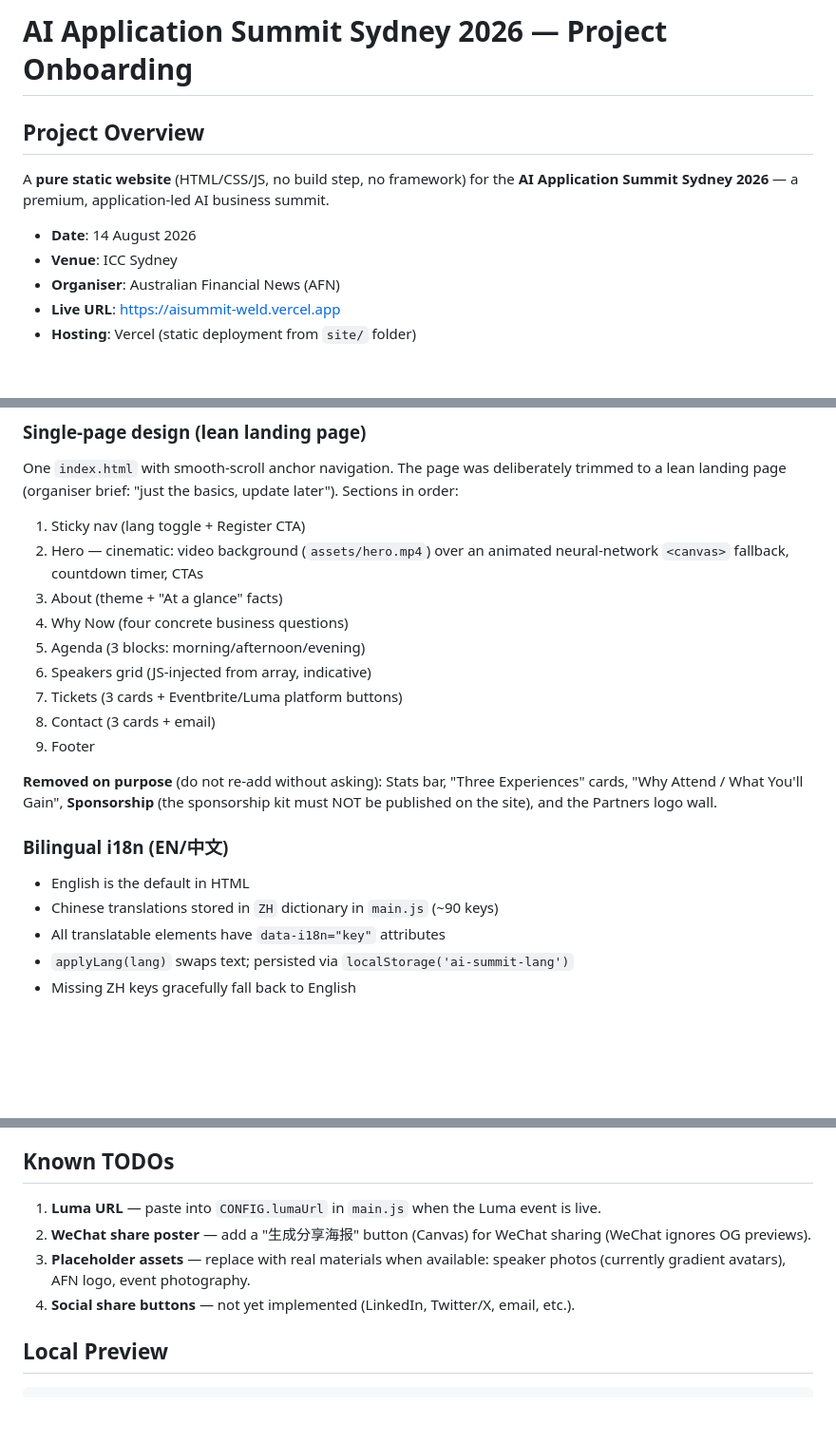
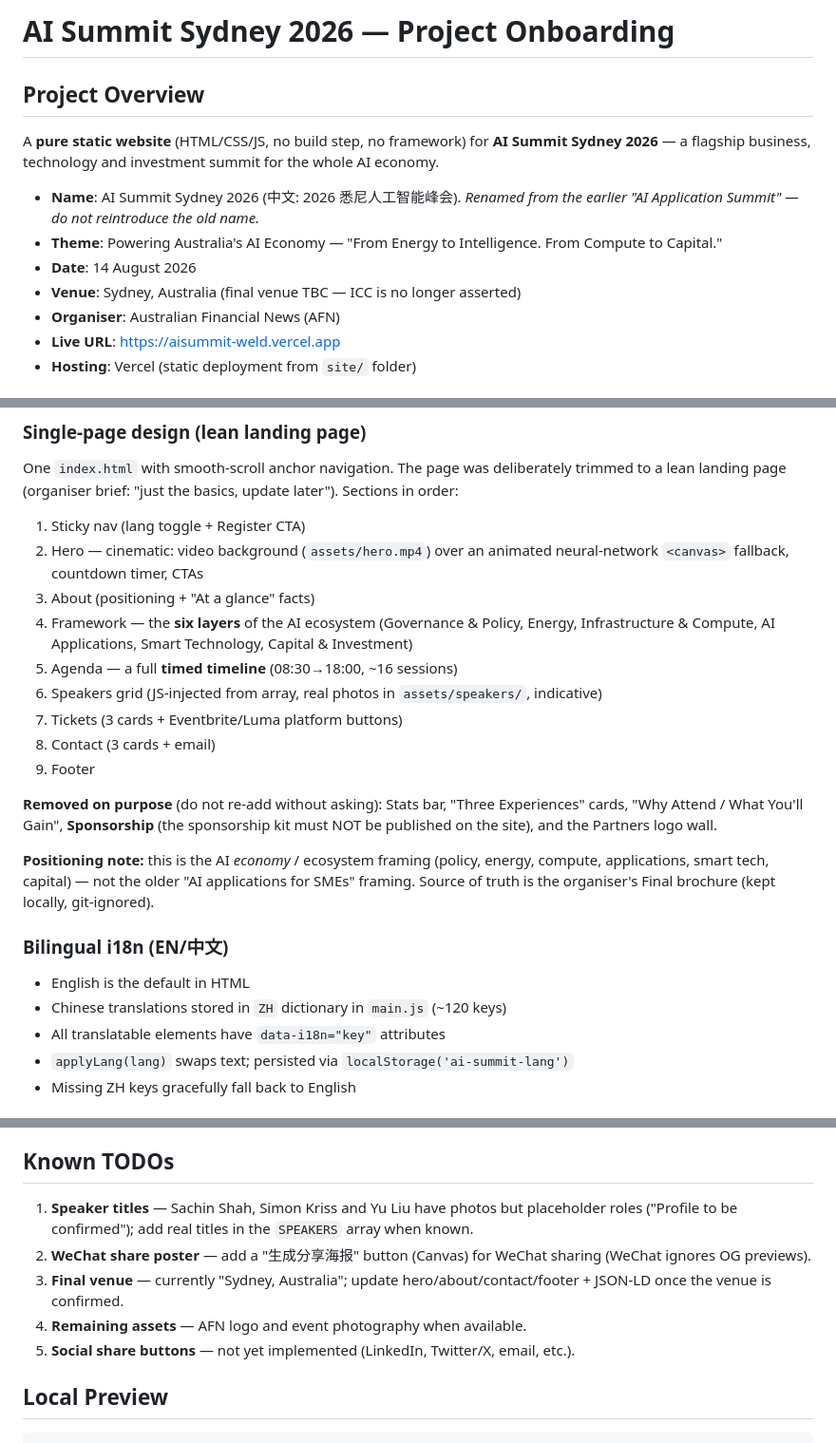
Before and after one commit to Carreyeee/ai-summit, a Markdown page: CLAUDE.md, 3 parts joined by grey strips. Shown at 95% size. Drawn GitHub-style; blank space fills up the shorter version.

Commit message:
Sync README + CLAUDE.md to AI Summit Sydney 2026 positioning
Update collaborator docs to match the deployed site: new name, theme,
Sydney venue, six-layer framework, timed agenda, speaker photos, live Luma.

Co-Authored-By: Claude Opus 4.8 <noreply@anthropic.com>

````diff
--- a/CLAUDE.md
+++ b/CLAUDE.md
@@ -1,10 +1,12 @@
-# AI Application Summit Sydney 2026 — Project Onboarding
+# AI Summit Sydney 2026 — Project Onboarding
 
 ## Project Overview
-A **pure static website** (HTML/CSS/JS, no build step, no framework) for the **AI Application Summit Sydney 2026** — a premium, application-led AI business summit.
+A **pure static website** (HTML/CSS/JS, no build step, no framework) for **AI Summit Sydney 2026** — a flagship business, technology and investment summit for the whole AI economy.
 
+- **Name**: AI Summit Sydney 2026 (中文: 2026 悉尼人工智能峰会). *Renamed from the earlier "AI Application Summit" — do not reintroduce the old name.*
+- **Theme**: Powering Australia's AI Economy — "From Energy to Intelligence. From Compute to Capital."
 - **Date**: 14 August 2026
-- **Venue**: ICC Sydney
+- **Venue**: Sydney, Australia (final venue TBC — ICC is no longer asserted)
 - **Organiser**: Australian Financial News (AFN)
 - **Live URL**: https://aisummit-weld.vercel.app
 - **Hosting**: Vercel (static deployment from `site/` folder)
@@ -18,10 +20,12 @@ Sections in order:
 1. Sticky nav (lang toggle + Register CTA)
 2. Hero — cinematic: video background (`assets/hero.mp4`) over an animated
    neural-network `<canvas>` fallback, countdown timer, CTAs
-3. About (theme + "At a glance" facts)
-4. Why Now (four concrete business questions)
-5. Agenda (3 blocks: morning/afternoon/evening)
-6. Speakers grid (JS-injected from array, indicative)
+3. About (positioning + "At a glance" facts)
+4. Framework — the **six layers** of the AI ecosystem (Governance & Policy,
+   Energy, Infrastructure & Compute, AI Applications, Smart Technology,
+   Capital & Investment)
+5. Agenda — a full **timed timeline** (08:30→18:00, ~16 sessions)
+6. Speakers grid (JS-injected from array, real photos in `assets/speakers/`, indicative)
 7. Tickets (3 cards + Eventbrite/Luma platform buttons)
 8. Contact (3 cards + email)
 9. Footer
@@ -30,9 +34,14 @@ Sections in order:
 Experiences" cards, "Why Attend / What You'll Gain", **Sponsorship** (the
 sponsorship kit must NOT be published on the site), and the Partners logo wall.
 
+**Positioning note:** this is the AI *economy* / ecosystem framing (policy,
+energy, compute, applications, smart tech, capital) — not the older
+"AI applications for SMEs" framing. Source of truth is the organiser's Final
+brochure (kept locally, git-ignored).
+
 ### Bilingual i18n (EN/中文)
 - English is the default in HTML
-- Chinese translations stored in `ZH` dictionary in `main.js` (~90 keys)
+- Chinese translations stored in `ZH` dictionary in `main.js` (~120 keys)
 - All translatable elements have `data-i18n="key"` attributes
 - `applyLang(lang)` swaps text; persisted via `localStorage('ai-summit-lang')`
 - Missing ZH keys gracefully fall back to English
@@ -107,10 +116,11 @@ Vercel aliases:
 - Note: WeChat does NOT show OG previews for pasted links — need a "generate share poster" feature (Canvas-based) for WeChat sharing
 
 ## Known TODOs
-1. **Luma URL** — paste into `CONFIG.lumaUrl` in `main.js` when the Luma event is live.
+1. **Speaker titles** — Sachin Shah, Simon Kriss and Yu Liu have photos but placeholder roles ("Profile to be confirmed"); add real titles in the `SPEAKERS` array when known.
 2. **WeChat share poster** — add a "生成分享海报" button (Canvas) for WeChat sharing (WeChat ignores OG previews).
-3. **Placeholder assets** — replace with real materials when available: speaker photos (currently gradient avatars), AFN logo, event photography.
-4. **Social share buttons** — not yet implemented (LinkedIn, Twitter/X, email, etc.).
+3. **Final venue** — currently "Sydney, Australia"; update hero/about/contact/footer + JSON-LD once the venue is confirmed.
+4. **Remaining assets** — AFN logo and event photography when available.
+5. **Social share buttons** — not yet implemented (LinkedIn, Twitter/X, email, etc.).
 
 ## Local Preview
 ```bash
````
Also changed, not shown: README.md (+9 -8 lines).
